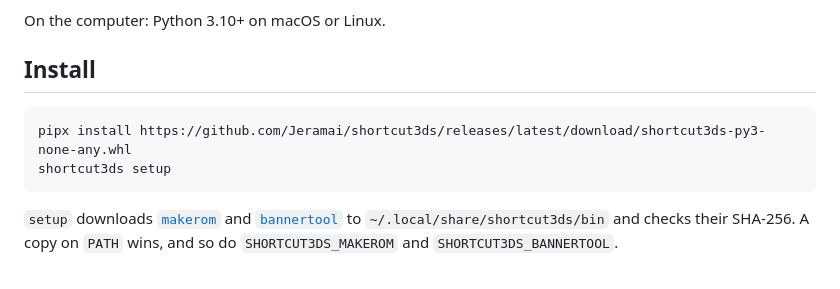
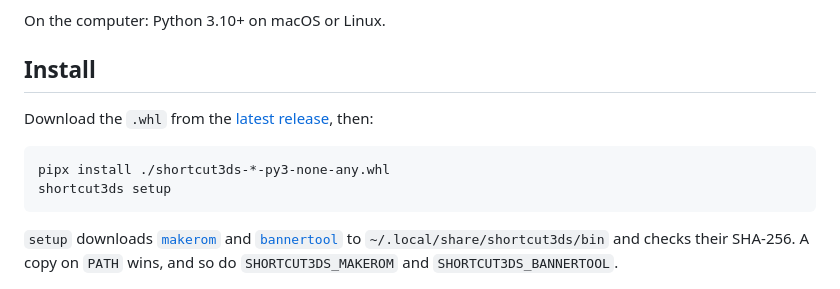
Before and after one commit to Jeramai/shortcut3ds, a Markdown page: README.md, the part around the change. Drawn GitHub-style.

Commit message:
docs: install from the release wheel
Co-Authored-By: Claude Opus 5.5 <noreply@anthropic.com>

````diff
--- a/README.md
+++ b/README.md
@@ -22,8 +22,11 @@ On the computer: Python 3.10+ on macOS or Linux.
 
 ## Install
 
+Download the `.whl` from the [latest release](https://github.com/Jeramai/shortcut3ds/releases/latest),
+then:
+
 ```sh
-pipx install https://github.com/Jeramai/shortcut3ds/releases/latest/download/shortcut3ds-py3-none-any.whl
+pipx install ./shortcut3ds-*-py3-none-any.whl
 shortcut3ds setup
 ```
 
````
